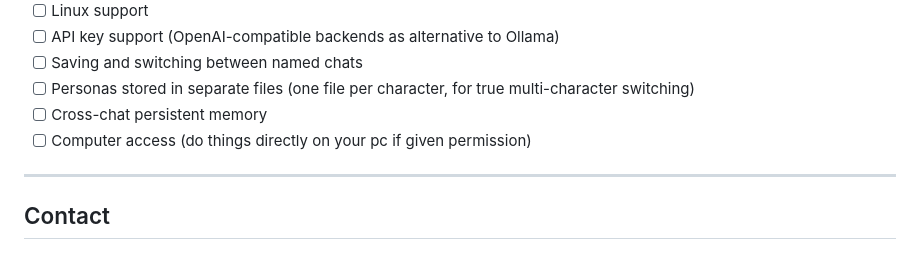
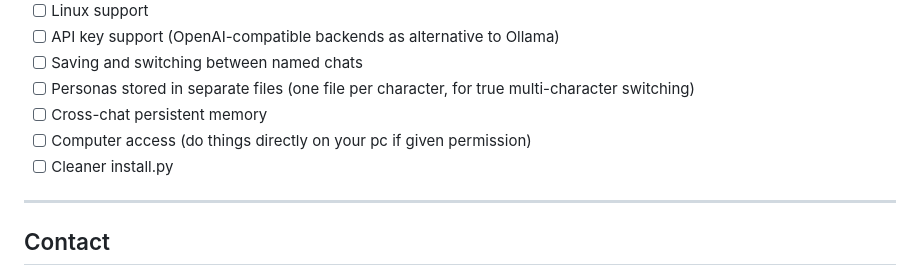
Before and after one commit to nprev-dev/Local-Persona-AI, a Markdown page: README.md, the part around the change. Rendered like a GitHub page.

```diff
--- a/README.md
+++ b/README.md
@@ -166,7 +166,7 @@ A lot was tried before arriving at the current stack. Documented here for anyone
 - [ ] Personas stored in separate files (one file per character, for true multi-character switching)
 - [ ] Cross-chat persistent memory
 - [ ] Computer access (do things directly on your pc if given permission)
-
+- [ ] Cleaner install.py
 ---
 
 ## Contact
```
